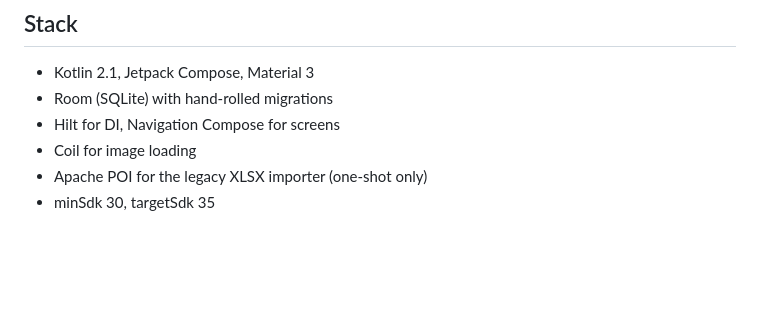
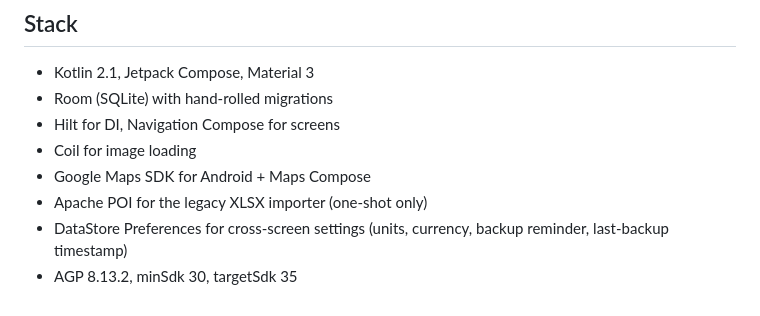
Before and after one commit to r2205/EVSCT, a Markdown page: README.md, the part around one of its changes. Drawn GitHub-style; blank space fills up the shorter version.

```diff
--- a/README.md
+++ b/README.md
@@ -150,5 +196,8 @@ across.
 - Room (SQLite) with hand-rolled migrations
 - Hilt for DI, Navigation Compose for screens
 - Coil for image loading
+- Google Maps SDK for Android + Maps Compose
 - Apache POI for the legacy XLSX importer (one-shot only)
-- minSdk 30, targetSdk 35
+- DataStore Preferences for cross-screen settings (units, currency,
+  backup reminder, last-backup timestamp)
+- AGP 8.13.2, minSdk 30, targetSdk 35
```
Also changed, not shown: other parts of README.md (+76 -30 lines).
